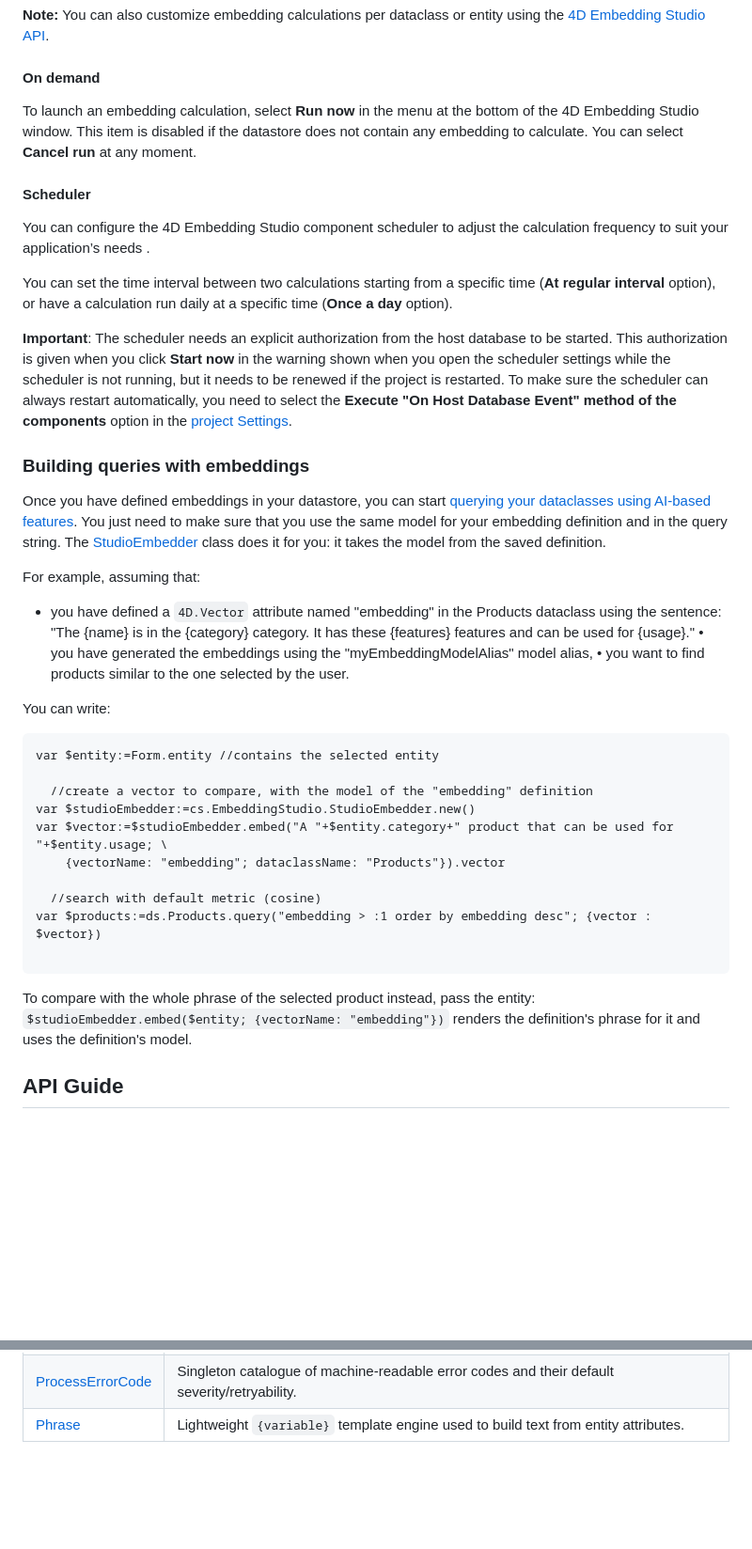
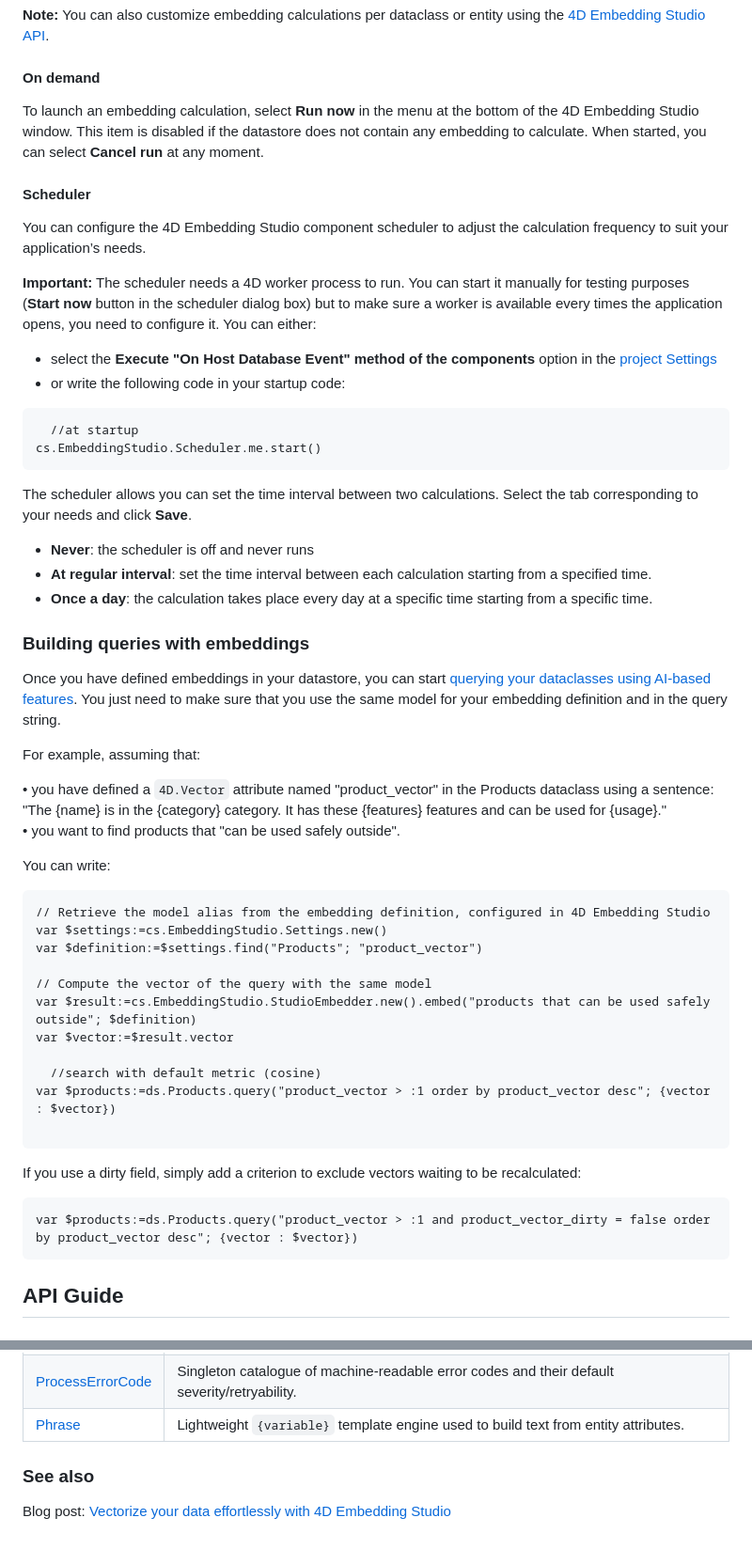
Before and after one commit to 4d/4D-Embedding-Studio, a Markdown page: README.md, 2 parts joined by grey strips. Shown at 94% size. Rendered like a GitHub page; blank space fills up the shorter version.

Commit message:
docs: update the README for the new scheduler and StudioEmbedder
- add screenshots of the Design menu and the Embedding Studio window
- explain the check mark in the Dirty Flag column
- explain how to keep the scheduler running: the "On Host Database Event"
  option or Scheduler.me.start() in the startup code, and describe the
  Never / At regular interval / Once a day options
- rewrite the vector query example to take the model from the saved
  definition through Settings and StudioEmbedder, and add a query that
  skips vectors waiting to be recalculated, using the dirty field
- fix the link to the field class property and link the blog post

````diff
--- a/README.md
+++ b/README.md
@@ -90,47 +95,58 @@ These calculations can be performed **on demand** or **scheduled at regular inte
 
 #### On demand
 
-To launch an embedding calculation, select **Run now** in the menu at the bottom of the 4D Embedding Studio window. This item is disabled if the datastore does not contain any embedding to calculate. You can select **Cancel run** at any moment.
+To launch an embedding calculation, select **Run now** in the menu at the bottom of the 4D Embedding Studio window. This item is disabled if the datastore does not contain any embedding to calculate. When started, you can select **Cancel run** at any moment.
 
 #### Scheduler
 
-You can configure the 4D Embedding Studio component scheduler to adjust the calculation frequency to suit your application’s needs .
+You can configure the 4D Embedding Studio component scheduler to adjust the calculation frequency to suit your application’s needs.
 
-You can set the time interval between two calculations starting from a specific time (**At regular interval** option), or have a calculation run daily at a specific time (**Once a day** option).
+**Important:** The scheduler needs a 4D worker process to run. You can start it manually for testing purposes (**Start now** button in the scheduler dialog box) but to make sure a worker is available every times the application opens, you need to configure it. You can either:
+- select the **Execute "On Host Database Event" method of the components** option in the [project Settings](https://developer.4d.com/docs/settings/security#options)
+- or write the following code in your startup code:
 
-**Important**: The scheduler needs an explicit authorization from the host database to be started. This authorization is given when you click **Start now** in the warning shown when you open the scheduler settings while the scheduler is not running, but it needs to be renewed if the project is restarted. To make sure the scheduler can always restart automatically, you need to select the **Execute "On Host Database Event" method of the components** option in the [project Settings](https://developer.4d.com/docs/settings/security#options).
+```4d
+  //at startup
+cs.EmbeddingStudio.Scheduler.me.start()
+```
 
-
+The scheduler allows you can set the time interval between two calculations. Select the tab corresponding to your needs and click **Save**.
+- **Never**: the scheduler is off and never runs
+- **At regular interval**: set the time interval between each calculation starting from a specified time.
+- **Once a day**: the calculation takes place every day at a specific time
+ starting from a specific time.
 
 
 ### Building queries with embeddings
 
-Once you have defined embeddings in your datastore, you can start [querying your dataclasses using AI-based features](https://developer.4d.com/docs/API/DataClassClass#query-by-vector-similarity). You just need to make sure that you use the same model for your embedding definition and in the query string. The [StudioEmbedder](Documentation/Classes/StudioEmbedder.md) class does it for you: it takes the model from the saved definition.
+Once you have defined embeddings in your datastore, you can start [querying your dataclasses using AI-based features](https://developer.4d.com/docs/API/DataClassClass#query-by-vector-similarity). You just need to make sure that you use the same model for your embedding definition and in the query string.
 
 For example, assuming that:
 
-- you have defined a `4D.Vector` attribute named "embedding" in the Products dataclass using the sentence: "The {name} is in the {category} category. It has these {features} features and can be used for {usage}."
-•	you have generated the embeddings using the "myEmbeddingModelAlias" model alias,
-•	you want to find products similar to the one selected by the user.
+• you have defined a `4D.Vector` attribute named "product_vector" in the Products dataclass using a sentence: "The {name} is in the {category} category. It has these {features} features and can be used for {usage}."
+•	you want to find products that "can be used safely outside".
 
 You can write:
 
 ```4d
-var $entity:=Form.entity //contains the selected entity
+// Retrieve the model alias from the embedding definition, configured in 4D Embedding Studio
+var $settings:=cs.EmbeddingStudio.Settings.new()
+var $definition:=$settings.find("Products"; "product_vector")
 
-  //create a vector to compare, with the model of the "embedding" definition
-var $studioEmbedder:=cs.EmbeddingStudio.StudioEmbedder.new()
-var $vector:=$studioEmbedder.embed("A "+$entity.category+" product that can be used for "+$entity.usage; \
-	{vectorName: "embedding"; dataclassName: "Products"}).vector
+// Compute the vector of the query with the same model
+var $result:=cs.EmbeddingStudio.StudioEmbedder.new().embed("products that can be used safely outside"; $definition)
+var $vector:=$result.vector
 
   //search with default metric (cosine)
-var $products:=ds.Products.query("embedding > :1 order by embedding desc"; {vector : $vector})
+var $products:=ds.Products.query("product_vector > :1 order by product_vector desc"; {vector : $vector})
 
 ```
 
-To compare with the whole phrase of the selected product instead, pass the entity: `$studioEmbedder.embed($entity; {vectorName: "embedding"})` renders the definition's phrase for it and uses the definition's model.
+If you use a dirty field, simply add a criterion to exclude vectors waiting to be recalculated:
 
-
+```4d
+var $products:=ds.Products.query("product_vector > :1 and product_vector_dirty = false order by product_vector desc"; {vector : $vector})
+```
 
 
 ## API Guide
@@ -189,3 +205,9 @@ $p.processEntity($entity)
 | [ProcessError](Documentation/Classes/ProcessError.md) | Typed entry in `ProcessResult.errors` — scope, severity, code, ref, message, retryable. |
 | [ProcessErrorCode](Documentation/Classes/ProcessErrorCode.md) | Singleton catalogue of machine-readable error codes and their default severity/retryability. |
 | [Phrase](Documentation/Classes/Phrase.md) | Lightweight `{variable}` template engine used to build text from entity attributes. |
+
+
+
+### See also
+
+Blog post: [Vectorize your data effortlessly with 4D Embedding Studio](https://blog.4d.com/vectorize-your-data-effortlessly-with-4d-vector-studio)
````
Also changed, not shown: other parts of README.md (+6 -1 lines), Documentation/menu.png (added), Documentation/studio-interface.png (added).
